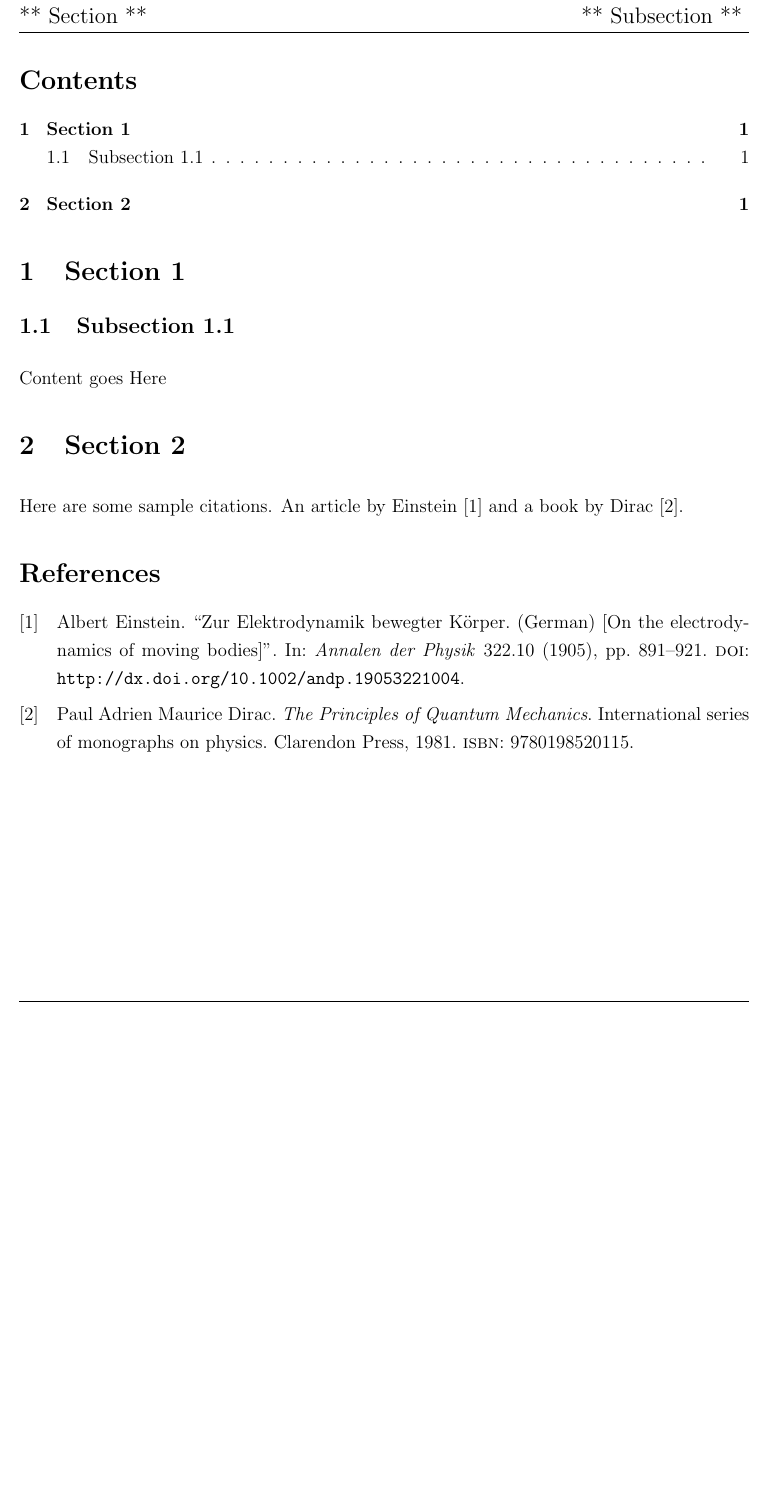
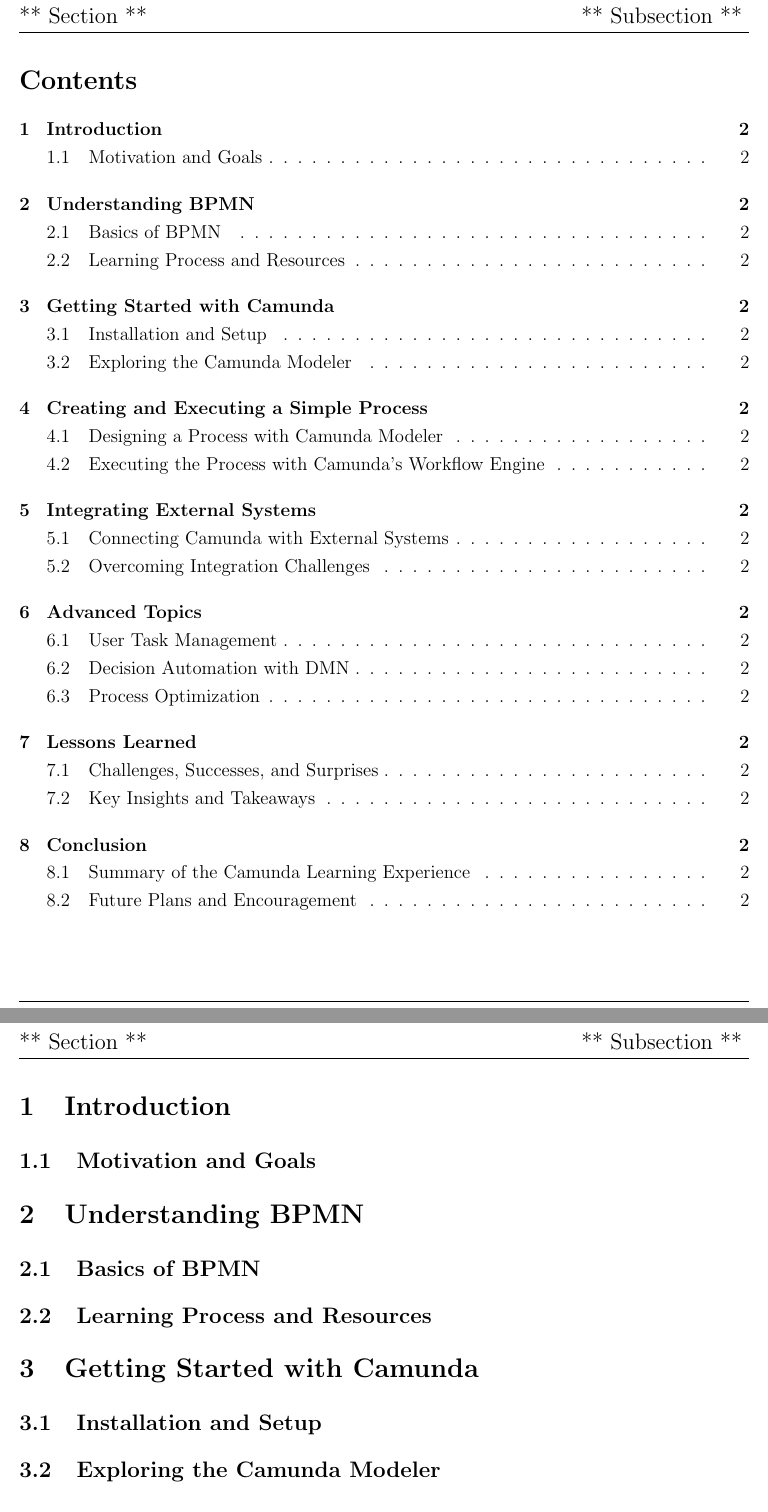
Before and after one commit to nemo256/learn-camunda, a LaTeX document (main.tex): part of page 2 of 2 before the commit and two parts of pages 2 and 3 of 3 after it, the two joined at a grey line, cut so that both start at the same text, the shorter picture padded with empty space. Compiled offline with pdfLaTeX.

Commit message:
add a general summary

```diff
--- a/main.tex
+++ b/main.tex
@@ -19,10 +19,13 @@
 
 \fontsize{12}{20}\selectfont{
 
-\section{Section 1}
-  \subsection{Subsection 1.1}
+\section{Introduction}
+  \subsection{Motivation and Goals}
 
-    Content goes Here
+\section{Understanding BPMN}
+  \subsection{Basics of BPMN}
+  \subsection{Learning Process and Resources}
 
-\section{Section 2}
-Here are some sample citations. An article by Einstein \cite{einstein} and a book by Dirac \cite{dirac}.
+\section{Getting Started with Camunda}
+  \subsection{Installation and Setup}
+  \subsection{Exploring the Camunda Modeler}
@@ -29,3 +46,10 @@
+\section{Lessons Learned}
+  \subsection{Challenges, Successes, and Surprises}
+  \subsection{Key Insights and Takeaways}
+
+\section{Conclusion}
+  \subsection{Summary of the Camunda Learning Experience}
+  \subsection{Future Plans and Encouragement}
 
 }
 
```
Also changed, not shown: main.tex (14 more changed lines).
